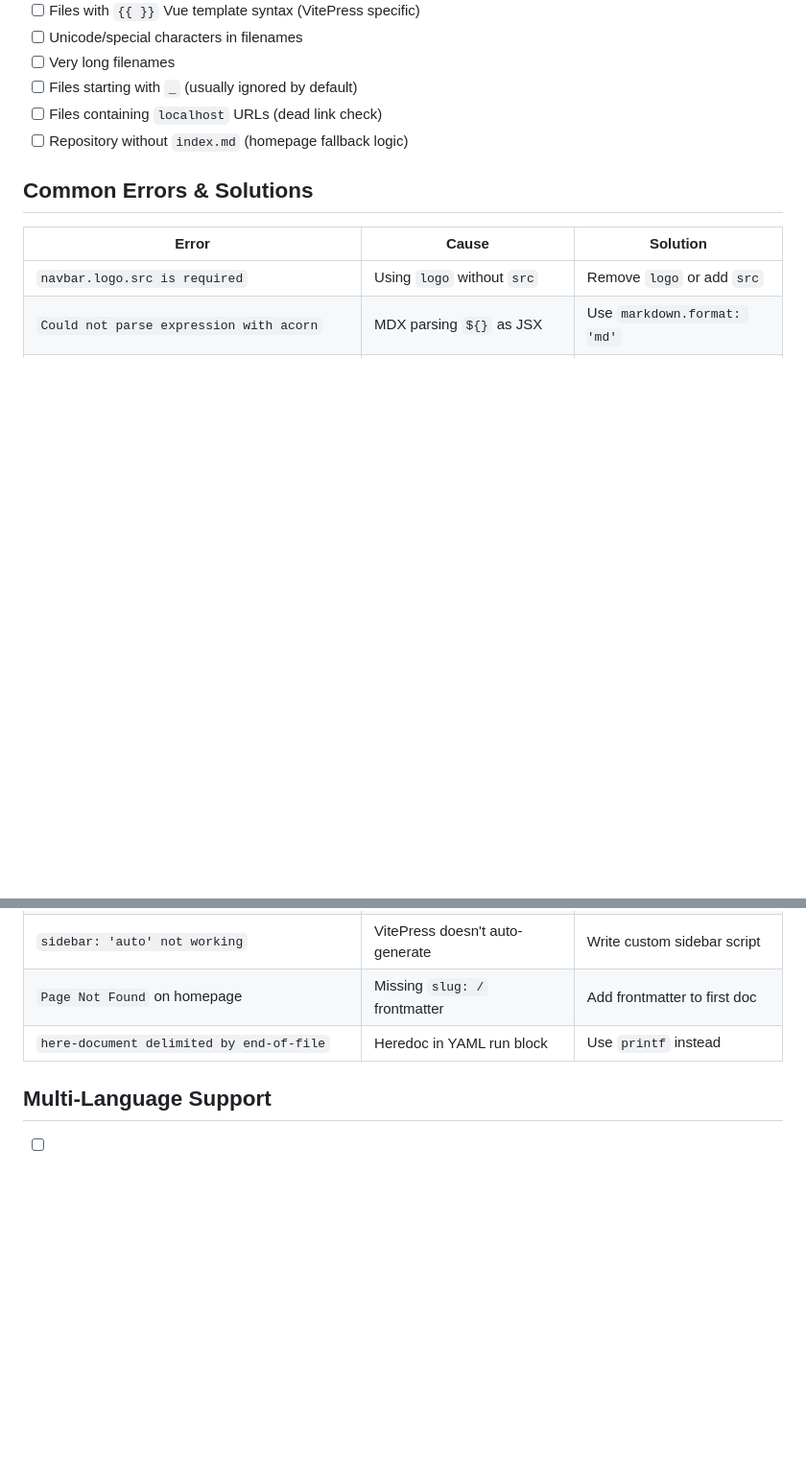
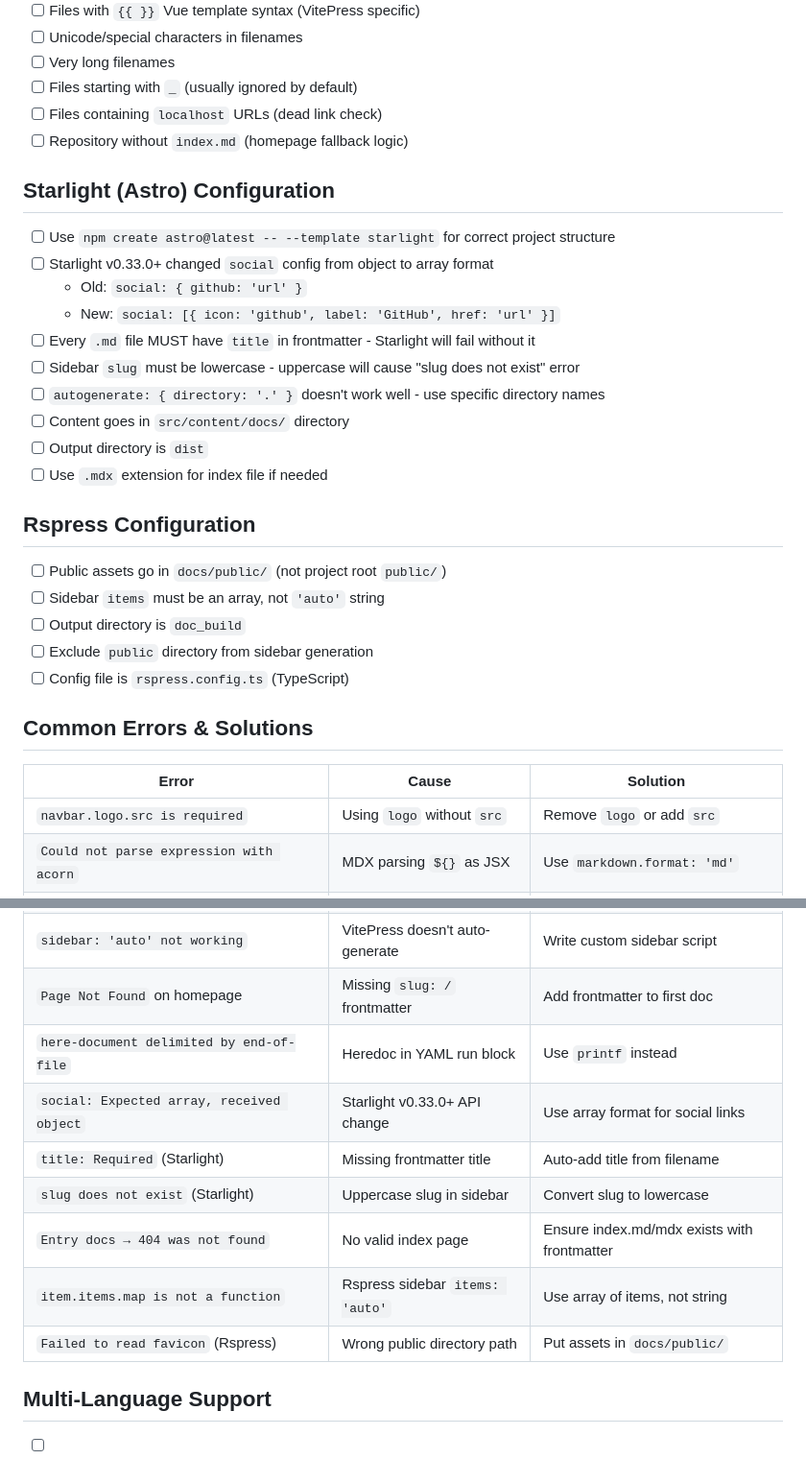
Before and after one commit to vlaina-labs/docship, a Markdown page: CHECKLIST.md, 2 parts joined by grey strips. Shown at 96% size. Drawn GitHub-style; blank space fills up the shorter version.

```diff
--- a/CHECKLIST.md
+++ b/CHECKLIST.md
@@ -103,6 +103,27 @@ Before releasing a theme, test with:
 - [ ] Files containing `localhost` URLs (dead link check)
 - [ ] Repository without `index.md` (homepage fallback logic)
 
+## Starlight (Astro) Configuration
+
+- [ ] Use `npm create astro@latest -- --template starlight` for correct project structure
+- [ ] Starlight v0.33.0+ changed `social` config from object to array format
+  - Old: `social: { github: 'url' }`
+  - New: `social: [{ icon: 'github', label: 'GitHub', href: 'url' }]`
+- [ ] Every `.md` file MUST have `title` in frontmatter - Starlight will fail without it
+- [ ] Sidebar `slug` must be lowercase - uppercase will cause "slug does not exist" error
+- [ ] `autogenerate: { directory: '.' }` doesn't work well - use specific directory names
+- [ ] Content goes in `src/content/docs/` directory
+- [ ] Output directory is `dist`
+- [ ] Use `.mdx` extension for index file if needed
+
+## Rspress Configuration
+
+- [ ] Public assets go in `docs/public/` (not project root `public/`)
+- [ ] Sidebar `items` must be an array, not `'auto'` string
+- [ ] Output directory is `doc_build`
+- [ ] Exclude `public` directory from sidebar generation
+- [ ] Config file is `rspress.config.ts` (TypeScript)
+
 ## Common Errors & Solutions
 
 | Error | Cause | Solution |
@@ -116,6 +137,12 @@ Before releasing a theme, test with:
 | `sidebar: 'auto' not working` | VitePress doesn't auto-generate | Write custom sidebar script |
 | `Page Not Found` on homepage | Missing `slug: /` frontmatter | Add frontmatter to first doc |
 | `here-document delimited by end-of-file` | Heredoc in YAML run block | Use `printf` instead |
+| `social: Expected array, received object` | Starlight v0.33.0+ API change | Use array format for social links |
+| `title: Required` (Starlight) | Missing frontmatter title | Auto-add title from filename |
+| `slug does not exist` (Starlight) | Uppercase slug in sidebar | Convert slug to lowercase |
+| `Entry docs → 404 was not found` | No valid index page | Ensure index.md/mdx exists with frontmatter |
+| `item.items.map is not a function` | Rspress sidebar `items: 'auto'` | Use array of items, not string |
+| `Failed to read favicon` (Rspress) | Wrong public directory path | Put assets in `docs/public/` |
 
 ## Multi-Language Support
 
```
